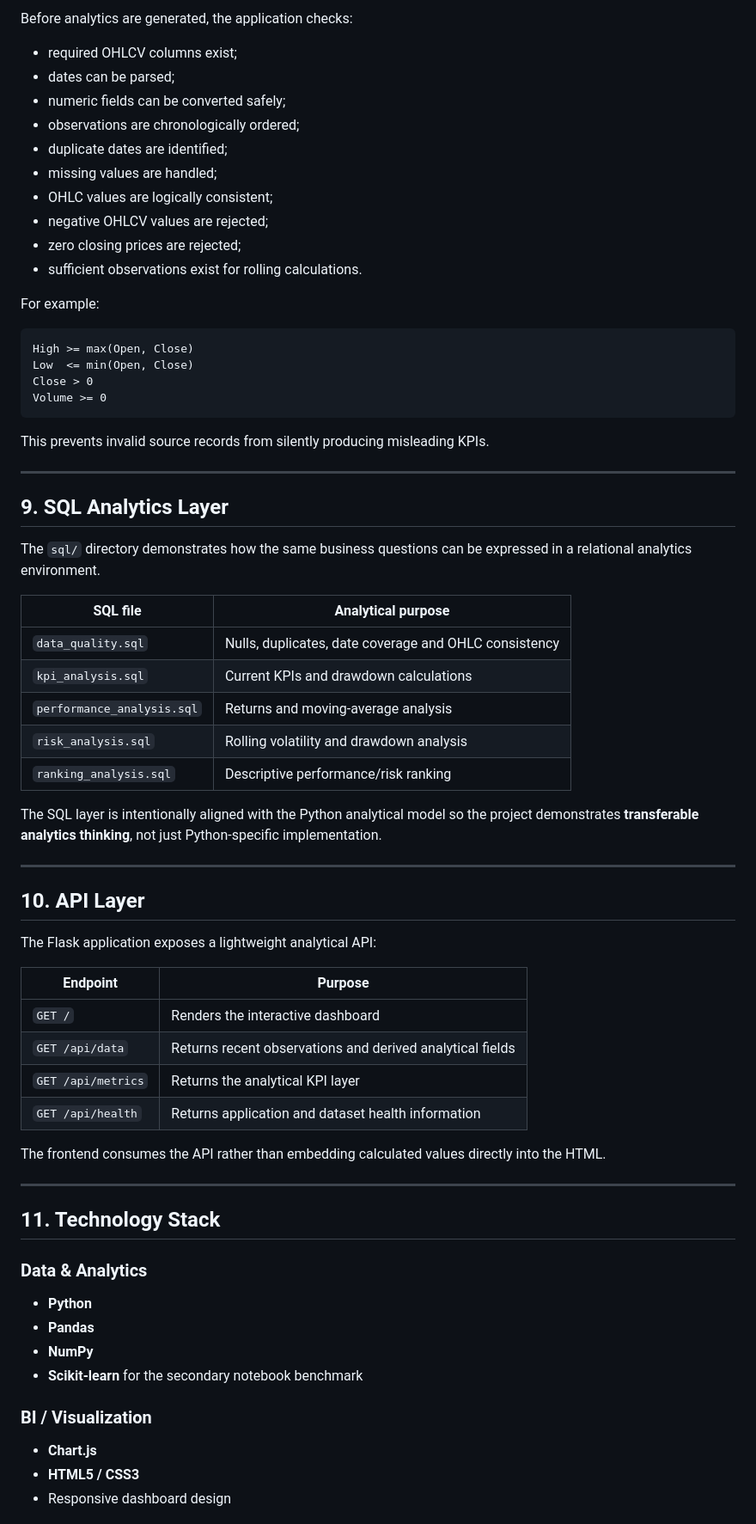
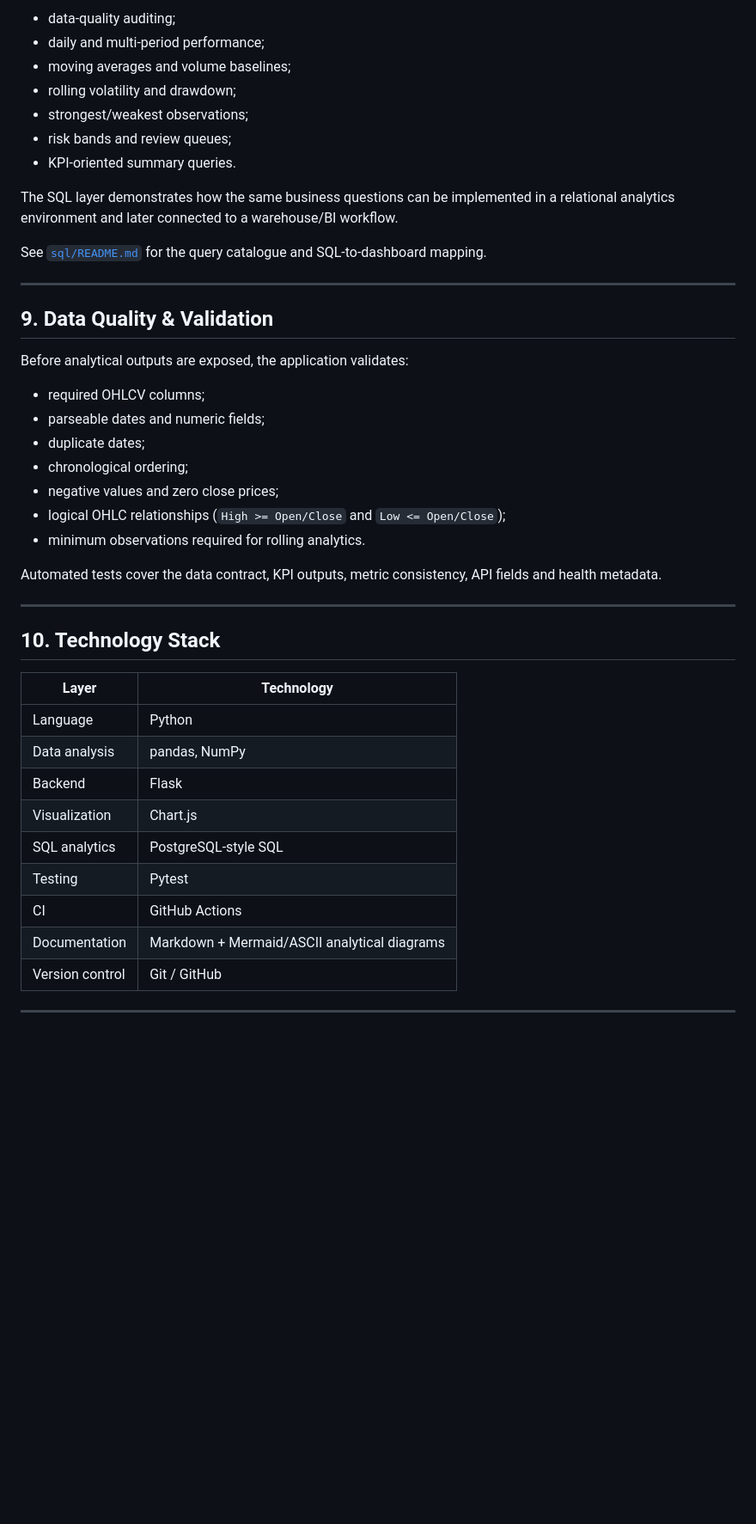
Before and after one commit to siddhikalolage/Financial-Market-Analytics-And-Decision-Intelligence-Dashboard, a Markdown page: Readme.md, the part around one of its changes. Shown at 86% size. Rendered like a GitHub page; blank space fills up the shorter version.

````diff
--- a/Readme.md
+++ b/Readme.md
@@ -304,73 +280,47 @@ Data quality is treated as part of the analytical workflow, not as an afterthoug
 
-Before analytics are generated, the application checks:
+- data-quality auditing;
+- daily and multi-period performance;
+- moving averages and volume baselines;
+- rolling volatility and drawdown;
+- strongest/weakest observations;
+- risk bands and review queues;
+- KPI-oriented summary queries.
 
-- required OHLCV columns exist;
-- dates can be parsed;
-- numeric fields can be converted safely;
-- observations are chronologically ordered;
-- duplicate dates are identified;
-- missing values are handled;
-- OHLC values are logically consistent;
-- negative OHLCV values are rejected;
-- zero closing prices are rejected;
-- sufficient observations exist for rolling calculations.
+The SQL layer demonstrates how the same business questions can be implemented in a relational analytics environment and later connected to a warehouse/BI workflow.
 
-For example:
-
-```text
-High >= max(Open, Close)
-Low  <= min(Open, Close)
-Close > 0
-Volume >= 0
-```
-
-This prevents invalid source records from silently producing misleading KPIs.
+See [`sql/README.md`](sql/README.md) for the query catalogue and SQL-to-dashboard mapping.
 
 ---
 
-## 9. SQL Analytics Layer
+## 9. Data Quality & Validation
 
-The `sql/` directory demonstrates how the same business questions can be expressed in a relational analytics environment.
+Before analytical outputs are exposed, the application validates:
 
-| SQL file | Analytical purpose |
-|---|---|
-| `data_quality.sql` | Nulls, duplicates, date coverage and OHLC consistency |
-| `kpi_analysis.sql` | Current KPIs and drawdown calculations |
-| `performance_analysis.sql` | Returns and moving-average analysis |
-| `risk_analysis.sql` | Rolling volatility and drawdown analysis |
-| `ranking_analysis.sql` | Descriptive performance/risk ranking |
+- required OHLCV columns;
+- parseable dates and numeric fields;
+- duplicate dates;
+- chronological ordering;
+- negative values and zero close prices;
+- logical OHLC relationships (`High >= Open/Close` and `Low <= Open/Close`);
+- minimum observations required for rolling analytics.
 
-The SQL layer is intentionally aligned with the Python analytical model so the project demonstrates **transferable analytics thinking**, not just Python-specific implementation.
+Automated tests cover the data contract, KPI outputs, metric consistency, API fields and health metadata.
 
 ---
 
-## 10. API Layer
+## 10. Technology Stack
 
-The Flask application exposes a lightweight analytical API:
-
-| Endpoint | Purpose |
+| Layer | Technology |
 |---|---|
-| `GET /` | Renders the interactive dashboard |
-| `GET /api/data` | Returns recent observations and derived analytical fields |
-| `GET /api/metrics` | Returns the analytical KPI layer |
-| `GET /api/health` | Returns application and dataset health information |
-
-The frontend consumes the API rather than embedding calculated values directly into the HTML.
+| Language | Python |
+| Data analysis | pandas, NumPy |
+| Backend | Flask |
+| Visualization | Chart.js |
+| SQL analytics | PostgreSQL-style SQL |
+| Testing | Pytest |
+| CI | GitHub Actions |
+| Documentation | Markdown + Mermaid/ASCII analytical diagrams |
+| Version control | Git / GitHub |
 
 ---
 
-## 11. Technology Stack
-
-### Data & Analytics
-
-- **Python**
-- **Pandas**
-- **NumPy**
-- **Scikit-learn** for the secondary notebook benchmark
-
-### BI / Visualization
-
-- **Chart.js**
-- **HTML5 / CSS3**
-- Responsive dashboard design
-
````
Also changed, not shown: other parts of Readme.md (+147 -290 lines).
